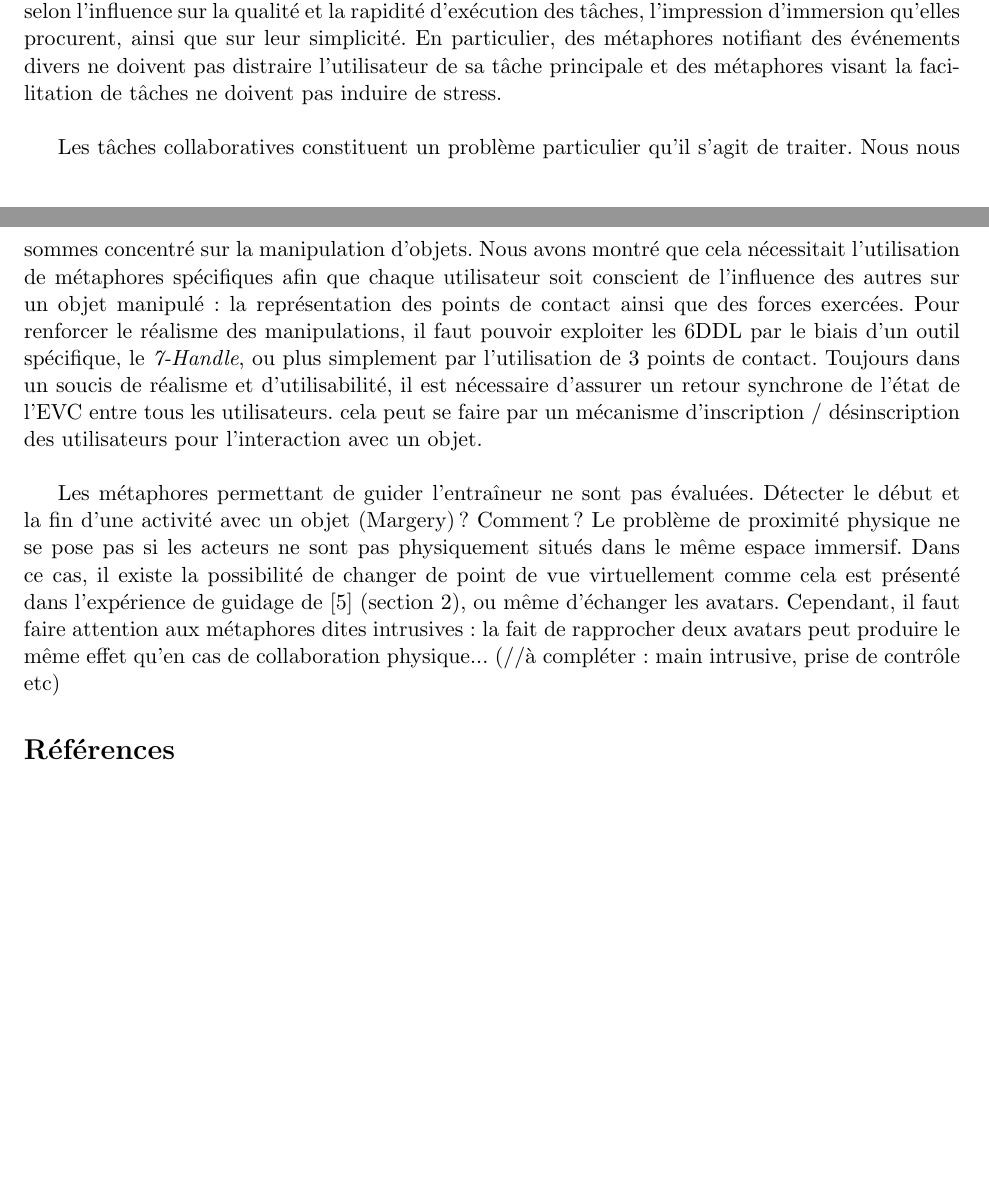
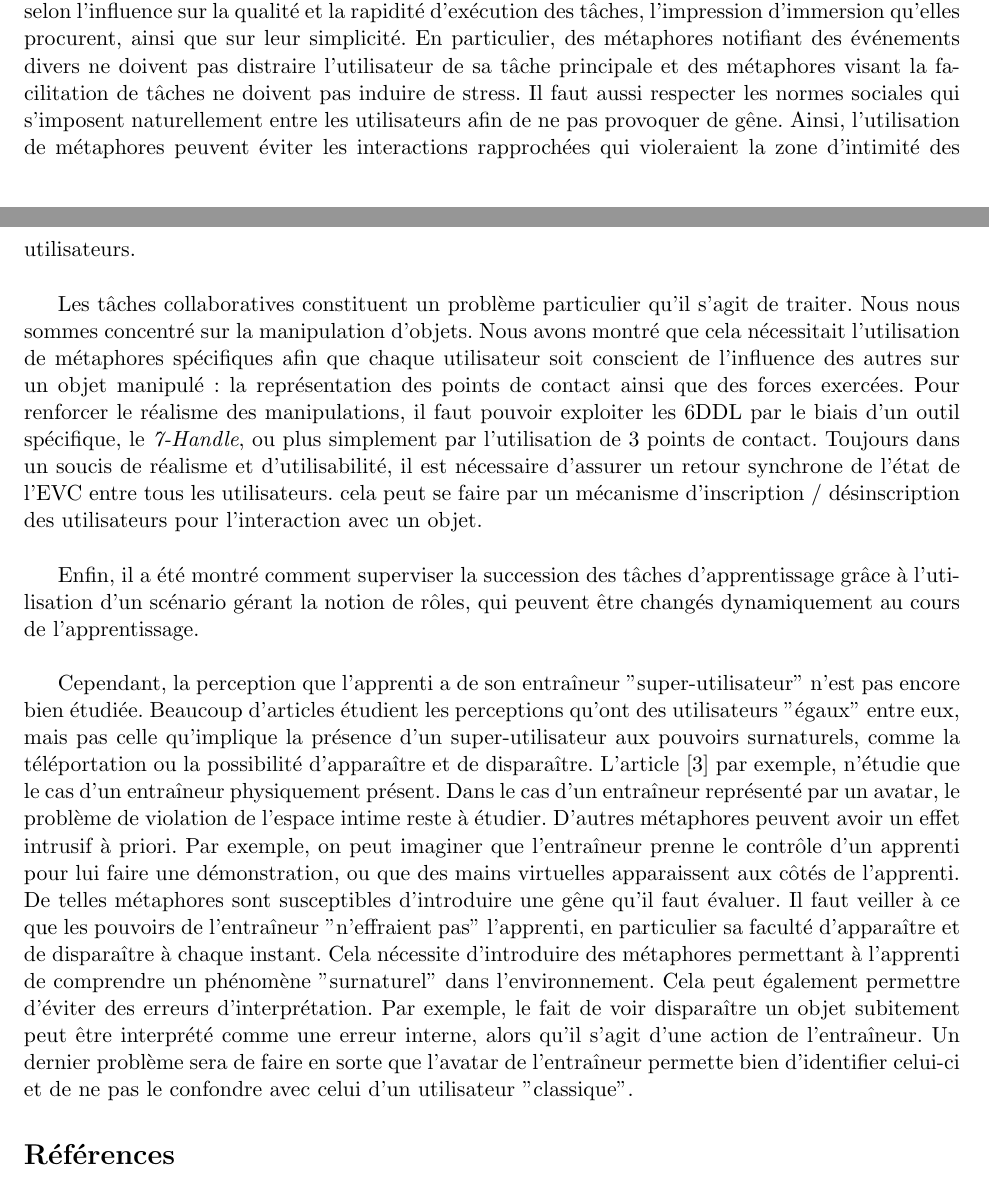
Before and after one commit to gwandalf/bibl, a LaTeX paper (bibliography.tex): two parts of pages 12 and 13 of 13 before the commit and two parts of pages 12 and 13 of 14 after it, joined at a grey line, cut so that both start at the same text, the shorter picture padded with empty space. Compiled offline with pdfLaTeX.

Commit message:
ccl : todo

```diff
--- a/bibliography.tex
+++ b/bibliography.tex
@@ -402,15 +402,19 @@ Several perception aspects can be evaluated thanks to these tests: the annoyance
 
 \section{Conclusion}
 
-Nous nous sommes proposé d'étudier un système d'apprentissage en EVC. Nous avons montré que cela nécessitait de prendre en compte les problèmes liés à la prise de conscience des instructions de l'entraîneur pour l'apprenti et du retour de l'apprenti pour l'entraîneur, ainsi que des événements ayant lieu dans l'environnement, notamment les événements dus à l'intervention de l'entraîneur. Cette prise de conscience est rendue possible grâce à l'utilisation de métaphores qu'il faut évaluer selon l'influence sur la qualité et la rapidité d'exécution des tâches, l'impression d'immersion qu'elles procurent, ainsi que sur leur simplicité. En particulier, des métaphores notifiant des événements divers ne doivent pas distraire l'utilisateur de sa tâche principale et des métaphores visant la facilitation de tâches ne doivent pas induire de stress.
+Nous nous sommes proposé d'étudier un système d'apprentissage en EVC. Nous avons montré que cela nécessitait de prendre en compte les problèmes liés à la prise de conscience des instructions de l'entraîneur pour l'apprenti et du retour de l'apprenti pour l'entraîneur, ainsi que des événements ayant lieu dans l'environnement, notamment les événements dus à l'intervention de l'entraîneur. Cette prise de conscience est rendue possible grâce à l'utilisation de métaphores qu'il faut évaluer selon l'influence sur la qualité et la rapidité d'exécution des tâches, l'impression d'immersion qu'elles procurent, ainsi que sur leur simplicité. En particulier, des métaphores notifiant des événements divers ne doivent pas distraire l'utilisateur de sa tâche principale et des métaphores visant la facilitation de tâches ne doivent pas induire de stress. Il faut aussi respecter les normes sociales qui s'imposent naturellement entre les utilisateurs afin de ne pas provoquer de gêne. Ainsi, l'utilisation de métaphores peuvent éviter les interactions rapprochées qui violeraient la zone d'intimité des utilisateurs.
 \\
 
 Les tâches collaboratives constituent un problème particulier qu'il s'agit de traiter. Nous nous sommes concentré sur la manipulation d'objets. Nous avons montré que cela nécessitait l'utilisation de métaphores spécifiques afin que chaque utilisateur soit conscient de l'influence des autres sur un objet manipulé~: la représentation des points de contact ainsi que des forces exercées. Pour renforcer le réalisme des manipulations, il faut pouvoir exploiter les 6DDL par le biais d'un outil spécifique, le \textit{7-Handle}, ou plus simplement par l'utilisation de 3 points de contact. Toujours dans un soucis de réalisme et d'utilisabilité, il est nécessaire d'assurer un retour synchrone de l'état de l'EVC entre tous les utilisateurs. cela peut se faire par un mécanisme d'inscription / désinscription des utilisateurs pour l'interaction avec un objet.
 \\
 
-Les métaphores permettant de guider l'entraîneur ne sont pas évaluées.
-Détecter le début et la fin d'une activité avec un objet (Margery) ? Comment ?
-Le problème de proximité physique ne se pose pas si les acteurs ne sont pas physiquement situés dans le même espace immersif. Dans ce cas, il existe la possibilité de changer de point de vue virtuellement comme cela est présenté dans l'expérience de guidage de \cite{thesis} (section 2), ou même d'échanger les avatars. Cependant, il faut faire attention aux métaphores dites intrusives~: la fait de rapprocher deux avatars peut produire le même effet qu'en cas de collaboration physique... (//à compléter : main intrusive, prise de contrôle etc)
+Enfin, il a été montré comment superviser la succession des tâches d'apprentissage grâce à l'utilisation d'un scénario gérant la notion de rôles, qui peuvent être changés dynamiquement au cours de l'apprentissage.
+\\
+
+Cependant, la perception que l'apprenti a de son entraîneur "super-utilisateur" n'est pas encore bien étudiée. Beaucoup d'articles étudient les perceptions qu'ont des utilisateurs "égaux" entre eux, mais pas celle qu'implique la présence d'un super-utilisateur aux pouvoirs surnaturels, comme la téléportation ou la possibilité d'apparaître et de disparaître. L'article \cite{show-through} par exemple, n'étudie que le cas d'un entraîneur physiquement présent. Dans le cas d'un entraîneur représenté par un avatar, le problème de violation de l'espace intime reste à étudier. D'autres métaphores peuvent avoir un effet intrusif à priori. Par exemple, on peut imaginer que l'entraîneur prenne le contrôle d'un apprenti pour lui faire une démonstration, ou que des mains virtuelles apparaissent aux côtés de l'apprenti. De telles métaphores sont susceptibles d'introduire une gêne qu'il faut évaluer. Il faut veiller à ce que les pouvoirs de l'entraîneur "n'effraient pas" l'apprenti, en particulier sa faculté d'apparaître et de disparaître à chaque instant. Cela nécessite d'introduire des métaphores permettant à l'apprenti de comprendre un phénomène "surnaturel" dans l'environnement. Cela peut également permettre d'éviter des erreurs d'interprétation. Par exemple, le fait de voir disparaître un objet subitement peut être interprété comme une erreur interne, alors qu'il s'agit d'une action de l'entraîneur. Un dernier problème sera de faire en sorte que l'avatar de l'entraîneur permette bien d'identifier celui-ci et de ne pas le confondre avec celui d'un utilisateur "classique".
+
+%Les métaphores permettant de guider l'entraîneur ne sont pas évaluées.
+%En termes de solutions, il existe alors la possibilité de changer de point de vue virtuellement comme cela est présenté dans l'expérience de guidage de \cite{thesis} (section 2)
 
 \begin{thebibliography}{1}
 	\bibitem{avatars} LOPEZ, Thomas, BOUVILLE, Rozenn, LOUP-ESCANDE, Emilie, et al. \textit{Exchange of avatars: Toward a better perception and understanding. Visualization and Computer Graphics, IEEE Transactions on}, 2014, vol. 20, no 4, p. 644-653.
```
Also changed, not shown: bibliography.pdf, 2 other files.
